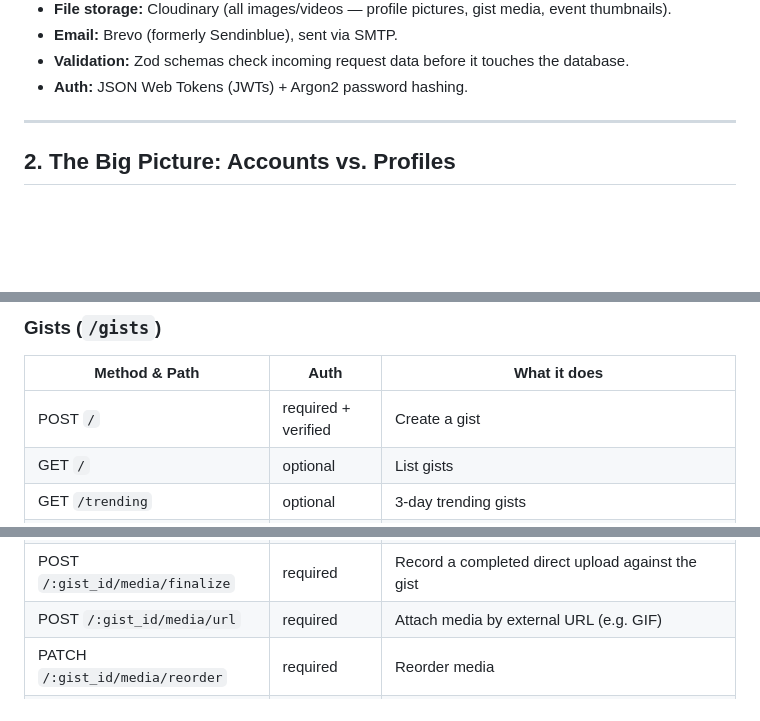
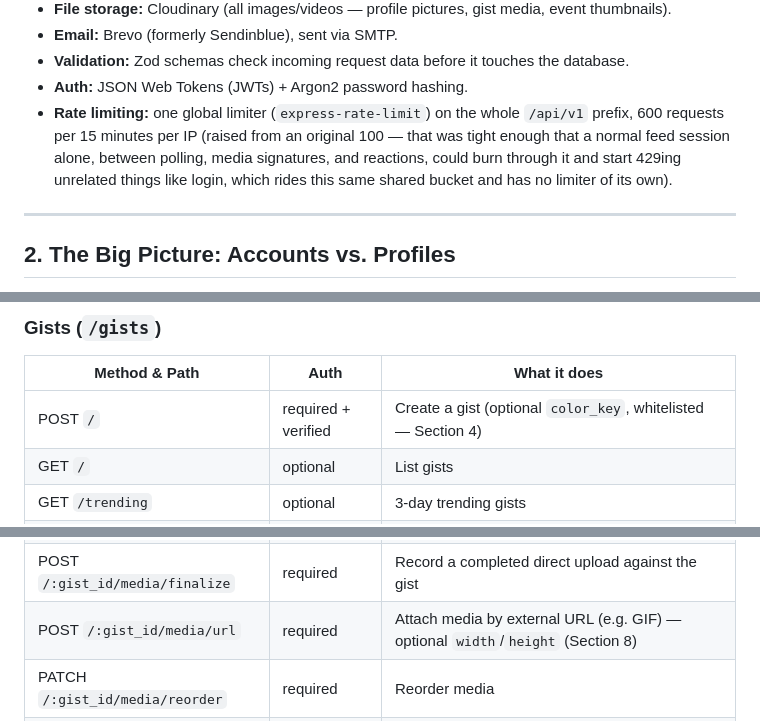
Before and after one commit to Ayotibami/KamposBackend, a Markdown page: Kampos.md, 3 parts joined by grey strips. Rendered like a GitHub page; blank space fills up the shorter version.

```diff
--- a/Kampos.md
+++ b/Kampos.md
@@ -20,6 +20,7 @@ Kampos is a campus-focused social app. Students (and a few other account types
 - **Email:** Brevo (formerly Sendinblue), sent via SMTP.
 - **Validation:** Zod schemas check incoming request data before it touches the database.
 - **Auth:** JSON Web Tokens (JWTs) + Argon2 password hashing.
+- **Rate limiting:** one global limiter (`express-rate-limit`) on the whole `/api/v1` prefix, 600 requests per 15 minutes per IP (raised from an original 100 — that was tight enough that a normal feed session alone, between polling, media signatures, and reactions, could burn through it and start 429ing unrelated things like login, which rides this same shared bucket and has no limiter of its own).
 
 ---
 
@@ -251,7 +257,7 @@ All endpoints are prefixed with `/api/v1` unless noted. "Auth required" means a
 ### Gists (`/gists`)
 | Method & Path | Auth | What it does |
 |---|---|---|
-| POST `/` | required + verified | Create a gist |
+| POST `/` | required + verified | Create a gist (optional `color_key`, whitelisted — Section 4) |
 | GET `/` | optional | List gists |
 | GET `/trending` | optional | 3-day trending gists |
 | GET `/search` | optional | Search gists, filter by campus/major |
@@ -268,7 +274,7 @@ All endpoints are prefixed with `/api/v1` unless noted. "Auth required" means a
 | GET/POST `/:gist_id/media` | varies | List media / upload directly through this server (legacy path, still works) |
 | GET `/:gist_id/media/signature` | required | Sign a direct browser→Cloudinary upload |
 | POST `/:gist_id/media/finalize` | required | Record a completed direct upload against the gist |
-| POST `/:gist_id/media/url` | required | Attach media by external URL (e.g. GIF) |
+| POST `/:gist_id/media/url` | required | Attach media by external URL (e.g. GIF) — optional `width`/`height` (Section 8) |
 | PATCH `/:gist_id/media/reorder` | required | Reorder media |
 | PATCH/DELETE `/media/:media_id` | required | Edit / delete one media item |
 
```
Also changed, not shown: other parts of Kampos.md (+8 -3 lines).
